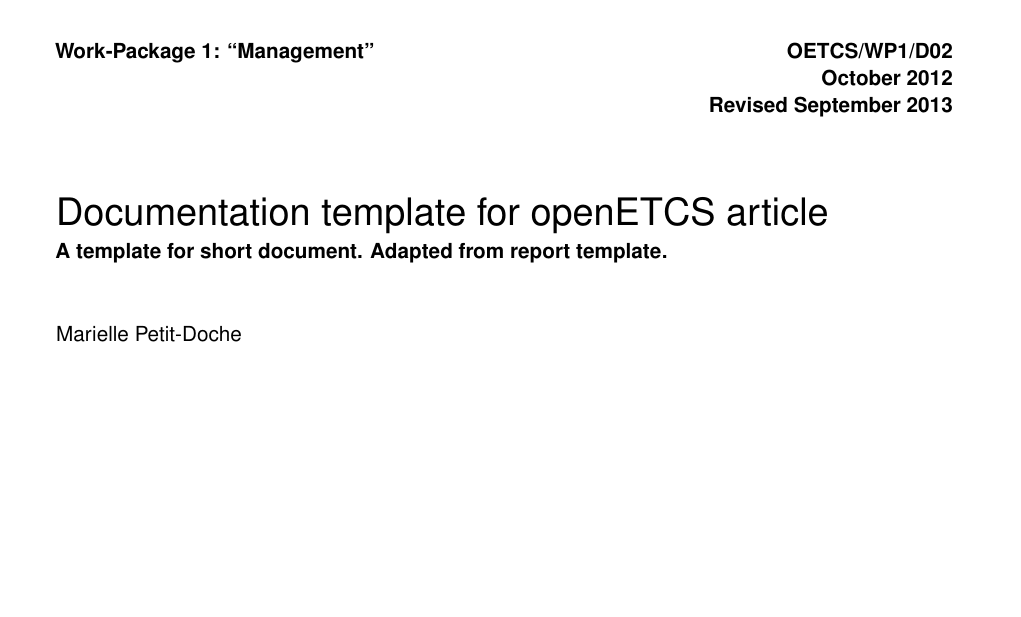
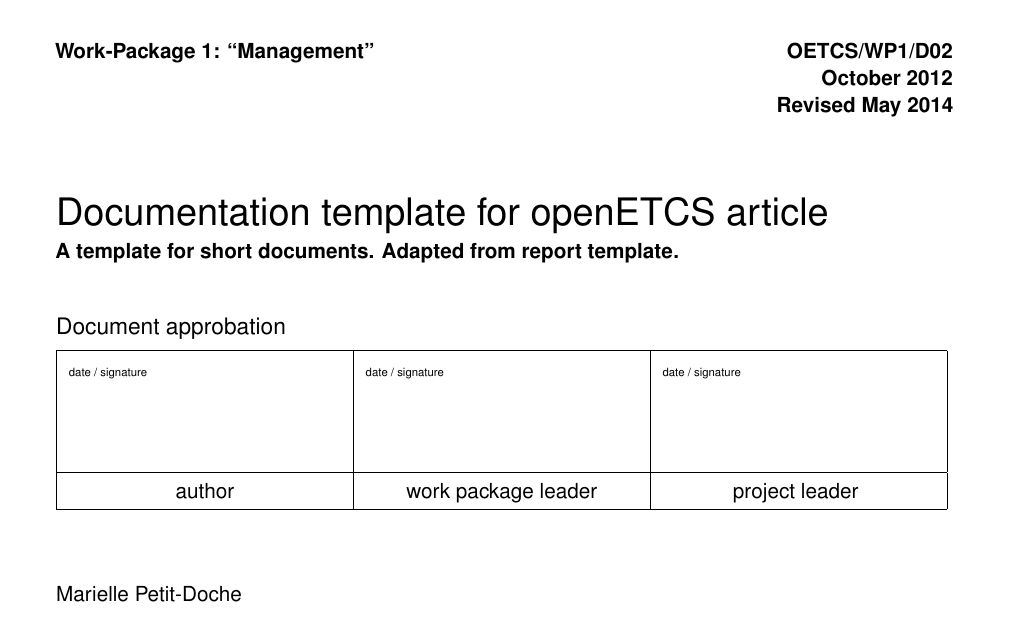
Before and after one commit to openETCS/ecosystem, a LaTeX document (openETCS_LateX_templates/sample_article.tex, which reads openETCS_LateX_templates/template/openetcs_article.cls): part of page 3 of 13, cut so that both start at the same text, the shorter picture padded with empty space. Compiled offline with pdfLaTeX.

Commit message:
added signature fields for document approbation

```diff
--- a/openETCS_LateX_templates/sample_article.tex
+++ b/openETCS_LateX_templates/sample_article.tex
@@ -29,10 +29,10 @@
 \title{Documentation template for openETCS article}
 
 %set a subtitle here
-\subtitle{A template for short document. Adapted from report template.}
+\subtitle{A template for short documents. Adapted from report template.}
 
 %set the date of the report here
-\date{October 2012\\Revised September 2013}
+\date{October 2012\\Revised May 2014}
 
 %define a list of authors and their affiliation here
 
--- a/openETCS_LateX_templates/template/openetcs_article.cls
+++ b/openETCS_LateX_templates/template/openetcs_article.cls
@@ -300,6 +300,19 @@ TERMS AND CONDITIONS.
       \vspace*{3\p@}%
       \bfseries\@subtitle\par
   \end{minipage}\rule[-0.7in]{\z@}{1in}\par
+
+
+  \large Document approbation
+
+        \begin{tabular}{ |p{4.8cm}|  p{4.8cm}|  p{4.8cm}| }
+        \hline
+        \tiny date / signature \vspace{1.5cm} & \tiny date / signature & \tiny date / signature \\
+        \hline
+        \normalsize \centering author & \normalsize \centering work package leader & \normalsize \hfill project leader \hfill\mbox{} \\
+        \hline
+        \end{tabular}
+        \vspace{1cm}
+
      \def\author##1{%
        \def\@tempa{##1}%
        \nxandlist{\unskip, }{\unskip{} \@@and~}{\unskip{} \@@and~}\@tempa
@@ -312,7 +325,11 @@ TERMS AND CONDITIONS.
 %     {\IsLicensedUnderCC{\@distributionfont\@distribution\par}}%
    \end{minipage}
  \end{@titlelist}%
-  \vfill
+  %\vfill
+
+
+
+
   \begin{@titlelist}%
     \sffamily\normalsize\fontseries{k}\selectfont
     \ifx\@additionalinfo\@empty\else\@additionalinfo\par\fi
```
Also changed, not shown: openETCS_LateX_templates/sample_report.tex (+1 -1 lines), openETCS_LateX_templates/template/openetcs_report.cls (+13 -0 lines), openETCS_LateX_templates/sample_article.pdf, openETCS_LateX_templates/sample_report.pdf, openETCS_LateX_templates/sample_article.tex (3 more changed lines), openETCS_LateX_templates/template/openetcs_article.cls (2 more changed lines).
